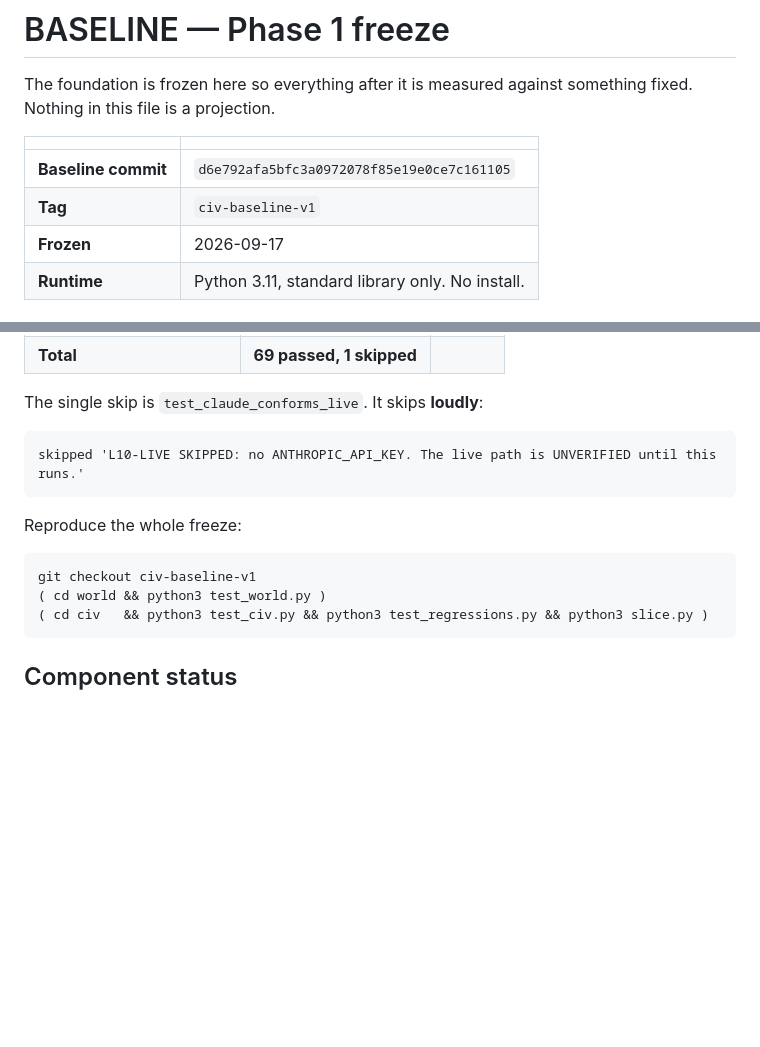
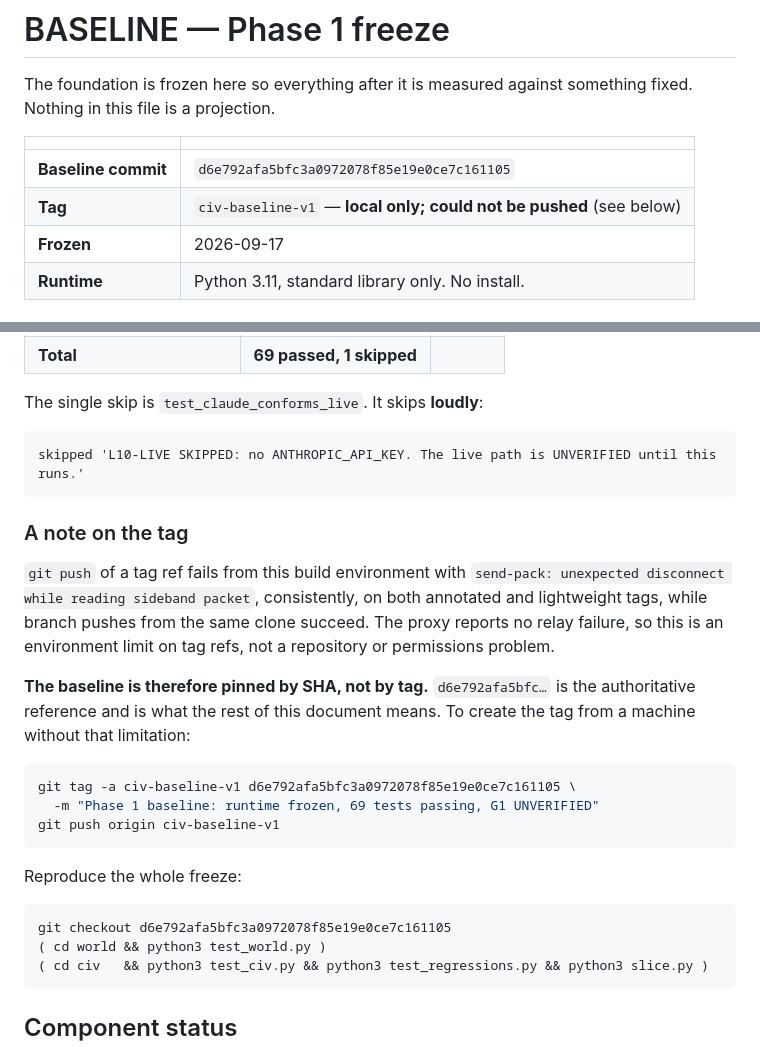
Before and after one commit to alievin0/Luka-AI, a Markdown page: civ/BASELINE.md, 2 parts joined by grey strips. GitHub-like rendering; blank space fills up the shorter version.

Commit message:
Correct the baseline: the tag is local only, the SHA is authoritative
Tag refs cannot be pushed from this build environment — both annotated and
lightweight tags fail with an unexpected sideband disconnect while branch
pushes from the same clone succeed, and the proxy reports no relay failure.

BASELINE.md told the reader to check out civ-baseline-v1, which would fail for
anyone cloning, so it now pins the baseline by SHA and gives the command to
create the tag from a machine without the limitation.

Co-Authored-By: Claude Opus 5 <noreply@anthropic.com>
Claude-Session: https://claude.ai/code/session_01AA4bCTamMQCboJsVVm5y6x

````diff
--- a/civ/BASELINE.md
+++ b/civ/BASELINE.md
@@ -6,7 +6,7 @@ fixed. Nothing in this file is a projection.
 | | |
 |---|---|
 | **Baseline commit** | `d6e792afa5bfc3a0972078f85e19e0ce7c161105` |
-| **Tag** | `civ-baseline-v1` |
+| **Tag** | `civ-baseline-v1` — **local only; could not be pushed** (see below) |
 | **Frozen** | 2026-09-17 |
 | **Runtime** | Python 3.11, standard library only. No install. |
 
@@ -25,10 +25,28 @@ The single skip is `test_claude_conforms_live`. It skips **loudly**:
 skipped 'L10-LIVE SKIPPED: no ANTHROPIC_API_KEY. The live path is UNVERIFIED until this runs.'
 ```
 
+### A note on the tag
+
+`git push` of a tag ref fails from this build environment with
+`send-pack: unexpected disconnect while reading sideband packet`, consistently,
+on both annotated and lightweight tags, while branch pushes from the same clone
+succeed. The proxy reports no relay failure, so this is an environment limit on
+tag refs, not a repository or permissions problem.
+
+**The baseline is therefore pinned by SHA, not by tag.** `d6e792afa5bfc…` is the
+authoritative reference and is what the rest of this document means. To create
+the tag from a machine without that limitation:
+
+```bash
+git tag -a civ-baseline-v1 d6e792afa5bfc3a0972078f85e19e0ce7c161105 \
+  -m "Phase 1 baseline: runtime frozen, 69 tests passing, G1 UNVERIFIED"
+git push origin civ-baseline-v1
+```
+
 Reproduce the whole freeze:
 
 ```bash
-git checkout civ-baseline-v1
+git checkout d6e792afa5bfc3a0972078f85e19e0ce7c161105
 ( cd world && python3 test_world.py )
 ( cd civ   && python3 test_civ.py && python3 test_regressions.py && python3 slice.py )
 ```
````
